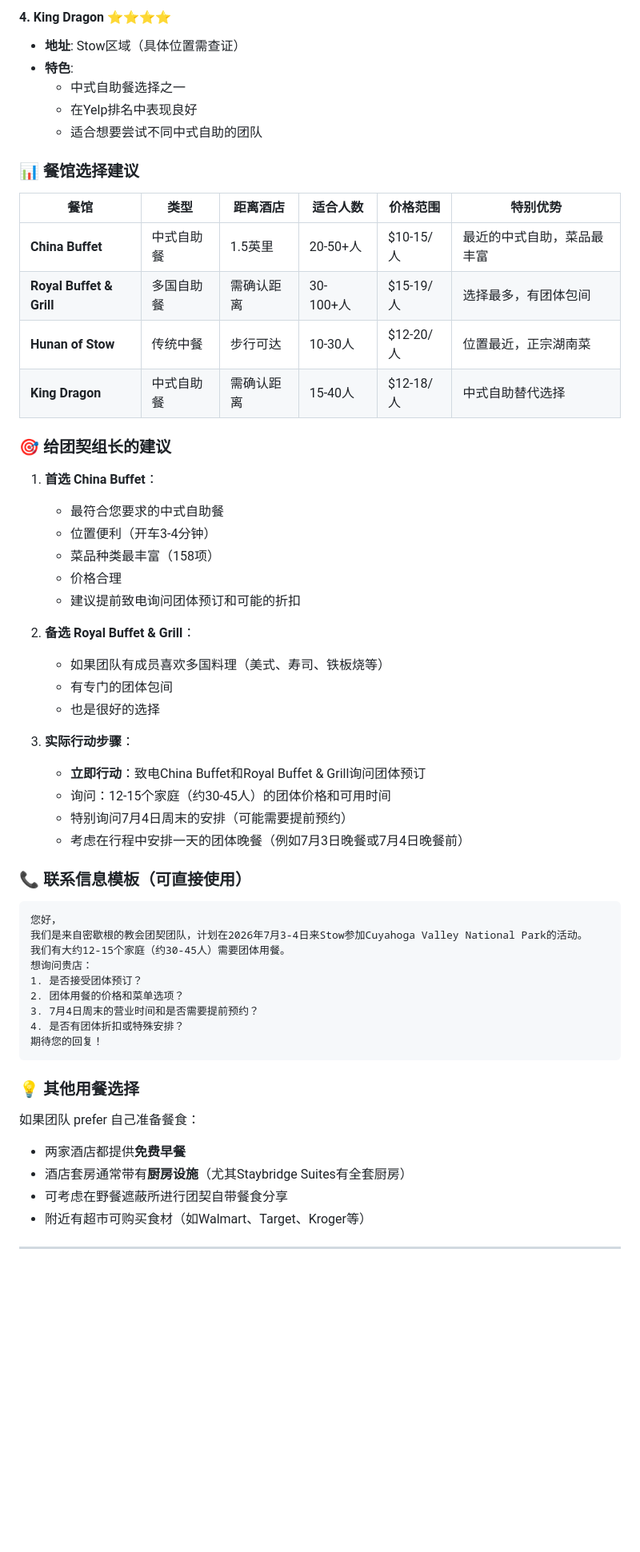
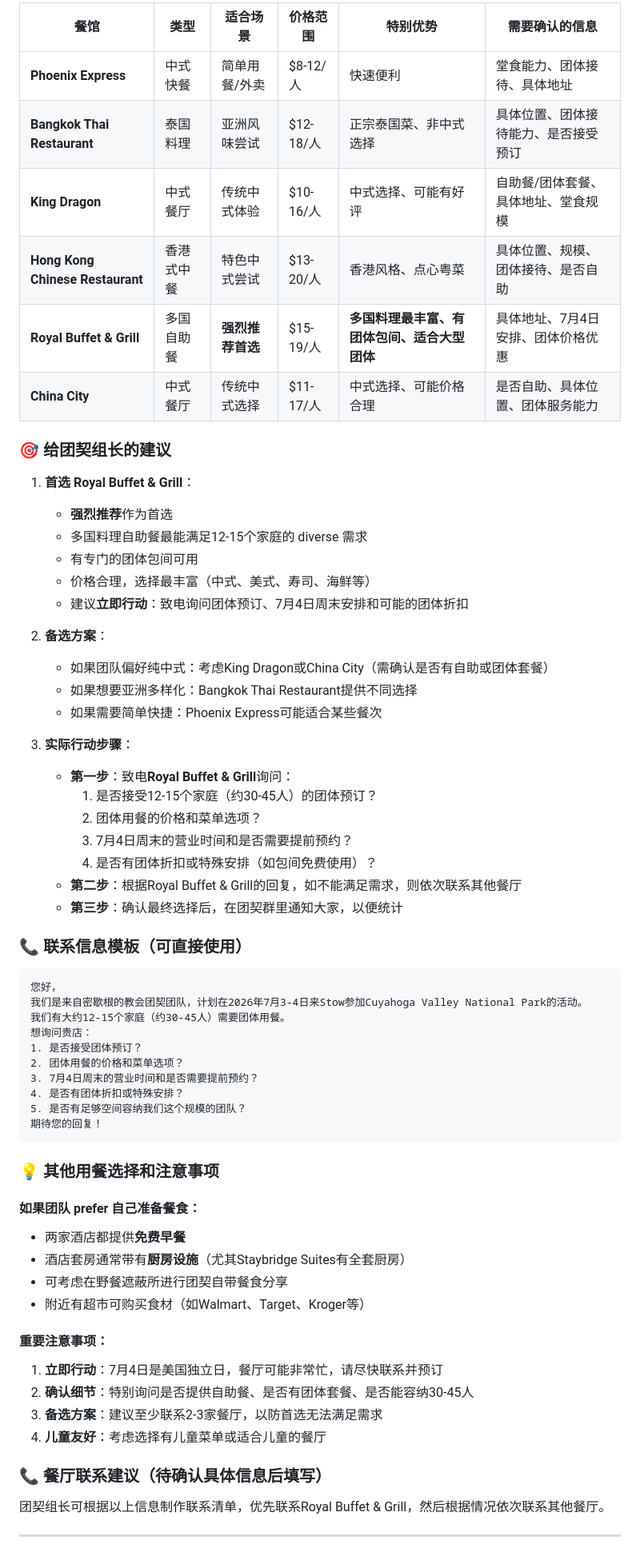
Before and after one commit to aiuserchao/fellowship_outing, a Markdown page: 餐馆推荐_CuyahogaValley周边.md, the part around one of its changes. Shown at 80% size. Rendered like a GitHub page; blank space fills up the shorter version.

````diff
--- a/餐馆推荐_CuyahogaValley周边.md
+++ b/餐馆推荐_CuyahogaValley周边.md
@@ -57,39 +76,35 @@
 
-#### 4. **King Dragon** ⭐⭐⭐⭐
-- **地址**: Stow区域（具体位置需查证）
-- **特色**:
-  - 中式自助餐选择之一
-  - 在Yelp排名中表现良好
-  - 适合想要尝试不同中式自助的团队
-
-### 📊 餐馆选择建议
-
-| 餐馆 | 类型 | 距离酒店 | 适合人数 | 价格范围 | 特别优势 |
-|------|------|----------|----------|----------|----------|
-| **China Buffet** | 中式自助餐 | 1.5英里 | 20-50+人 | $10-15/人 | 最近的中式自助，菜品最丰富 |
-| **Royal Buffet & Grill** | 多国自助餐 | 需确认距离 | 30-100+人 | $15-19/人 | 选择最多，有团体包间 |
-| **Hunan of Stow** | 传统中餐 | 步行可达 | 10-30人 | $12-20/人 | 位置最近，正宗湖南菜 |
-| **King Dragon** | 中式自助餐 | 需确认距离 | 15-40人 | $12-18/人 | 中式自助替代选择 |
+| 餐馆 | 类型 | 适合场景 | 价格范围 | 特别优势 | 需要确认的信息 |
+|------|------|----------|----------|----------|----------------|
+| **Phoenix Express** | 中式快餐 | 简单用餐/外卖 | $8-12/人 | 快速便利 | 堂食能力、团体接待、具体地址 |
+| **Bangkok Thai Restaurant** | 泰国料理 | 亚洲风味尝试 | $12-18/人 | 正宗泰国菜、非中式选择 | 具体位置、团体接待能力、是否接受预订 |
+| **King Dragon** | 中式餐厅 | 传统中式体验 | $10-16/人 | 中式选择、可能有好评 | 自助餐/团体套餐、具体地址、堂食规模 |
+| **Hong Kong Chinese Restaurant** | 香港式中餐 | 特色中式尝试 | $13-20/人 | 香港风格、点心粤菜 | 具体位置、规模、团体接待、是否自助 |
+| **Royal Buffet & Grill** | 多国自助餐 | **强烈推荐首选** | $15-19/人 | **多国料理最丰富、有团体包间、适合大型团体** | 具体地址、7月4日安排、团体价格优惠 |
+| **China City** | 中式餐厅 | 传统中式选择 | $11-17/人 | 中式选择、可能价格合理 | 是否自助、具体位置、团体服务能力 |
 
 ### 🎯 给团契组长的建议
 
-1. **首选 China Buffet**：
-   - 最符合您要求的中式自助餐
-   - 位置便利（开车3-4分钟）
-   - 菜品种类最丰富（158项）
-   - 价格合理
-   - 建议提前致电询问团体预订和可能的折扣
+1. **首选 Royal Buffet & Grill**：
+   - **强烈推荐**作为首选
+   - 多国料理自助餐最能满足12-15个家庭的 diverse 需求
+   - 有专门的团体包间可用
+   - 价格合理，选择最丰富（中式、美式、寿司、海鲜等）
+   - 建议**立即行动**：致电询问团体预订、7月4日周末安排和可能的团体折扣
 
-2. **备选 Royal Buffet & Grill**：
-   - 如果团队有成员喜欢多国料理（美式、寿司、铁板烧等）
-   - 有专门的团体包间
-   - 也是很好的选择
+2. **备选方案**：
+   - 如果团队偏好纯中式：考虑King Dragon或China City（需确认是否有自助或团体套餐）
+   - 如果想要亚洲多样化：Bangkok Thai Restaurant提供不同选择
+   - 如果需要简单快捷：Phoenix Express可能适合某些餐次
 
 3. **实际行动步骤**：
-   - **立即行动**：致电China Buffet和Royal Buffet & Grill询问团体预订
-   - 询问：12-15个家庭（约30-45人）的团体价格和可用时间
-   - 特别询问7月4日周末的安排（可能需要提前预约）
-   - 考虑在行程中安排一天的团体晚餐（例如7月3日晚餐或7月4日晚餐前）
+   - **第一步**：致电**Royal Buffet & Grill**询问：
+     1. 是否接受12-15个家庭（约30-45人）的团体预订？
+     2. 团体用餐的价格和菜单选项？
+     3. 7月4日周末的营业时间和是否需要提前预约？
+     4. 是否有团体折扣或特殊安排（如包间免费使用）？
+   - **第二步**：根据Royal Buffet & Grill的回复，如不能满足需求，则依次联系其他餐厅
+   - **第三步**：确认最终选择后，在团契群里通知大家，以便统计
 
 ### 📞 联系信息模板（可直接使用）
 
@@ -102,17 +117,28 @@
 2. 团体用餐的价格和菜单选项？
 3. 7月4日周末的营业时间和是否需要提前预约？
 4. 是否有团体折扣或特殊安排？
+5. 是否有足够空间容纳我们这个规模的团队？
 期待您的回复！
 ```
 
-### 💡 其他用餐选择
+### 💡 其他用餐选择和注意事项
 
-如果团队 prefer 自己准备餐食：
+#### 如果团队 prefer 自己准备餐食：
 - 两家酒店都提供**免费早餐**
 - 酒店套房通常带有**厨房设施**（尤其Staybridge Suites有全套厨房）
 - 可考虑在野餐遮蔽所进行团契自带餐食分享
 - 附近有超市可购买食材（如Walmart、Target、Kroger等）
 
+#### 重要注意事项：
+1. **立即行动**：7月4日是美国独立日，餐厅可能非常忙，请尽快联系并预订
+2. **确认细节**：特别询问是否提供自助餐、是否有团体套餐、是否能容纳30-45人
+3. **备选方案**：建议至少联系2-3家餐厅，以防首选无法满足需求
+4. **儿童友好**：考虑选择有儿童菜单或适合儿童的餐厅
+
+### 📞 餐厅联系建议（待确认具体信息后填写）
+
+团契组长可根据以上信息制作联系清单，优先联系Royal Buffet & Grill，然后根据情况依次联系其他餐厅。
+
 ---
 
 *此推荐由团契助理根据最新搜索整理 | 最后更新: 2026-06-20 UTC*
````
Also changed, not shown: other parts of 餐馆推荐_CuyahogaValley周边.md (+54 -35 lines).
